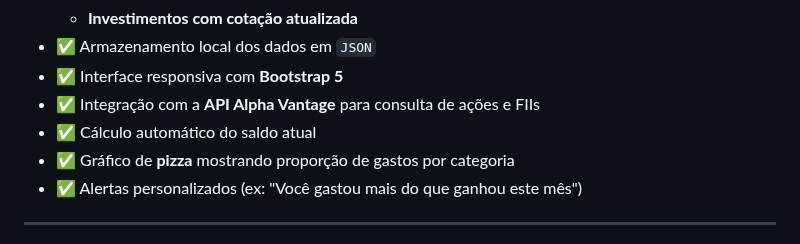
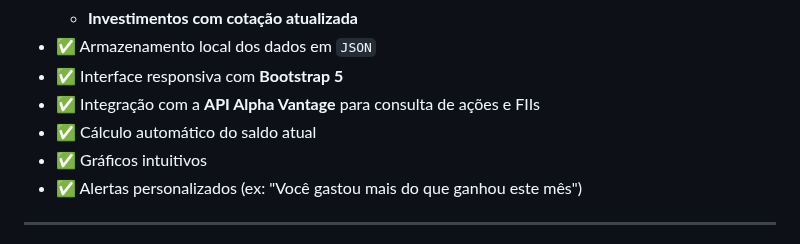
Before and after one commit to soGabiis/Gestao-Financeira, a Markdown page: README.md, the part around the change. GitHub-like rendering.

```diff
--- a/README.md
+++ b/README.md
@@ -14,7 +14,7 @@ Aplicativo de controle financeiro pessoal para computador, desenvolvido com **Py
 - ✅ Interface responsiva com **Bootstrap 5**
 - ✅ Integração com a **API Alpha Vantage** para consulta de ações e FIIs
 - ✅ Cálculo automático do saldo atual
-- ✅ Gráfico de **pizza** mostrando proporção de gastos por categoria
+- ✅ Gráficos intuitivos
 - ✅ Alertas personalizados (ex: "Você gastou mais do que ganhou este mês")
 
 ---
```
